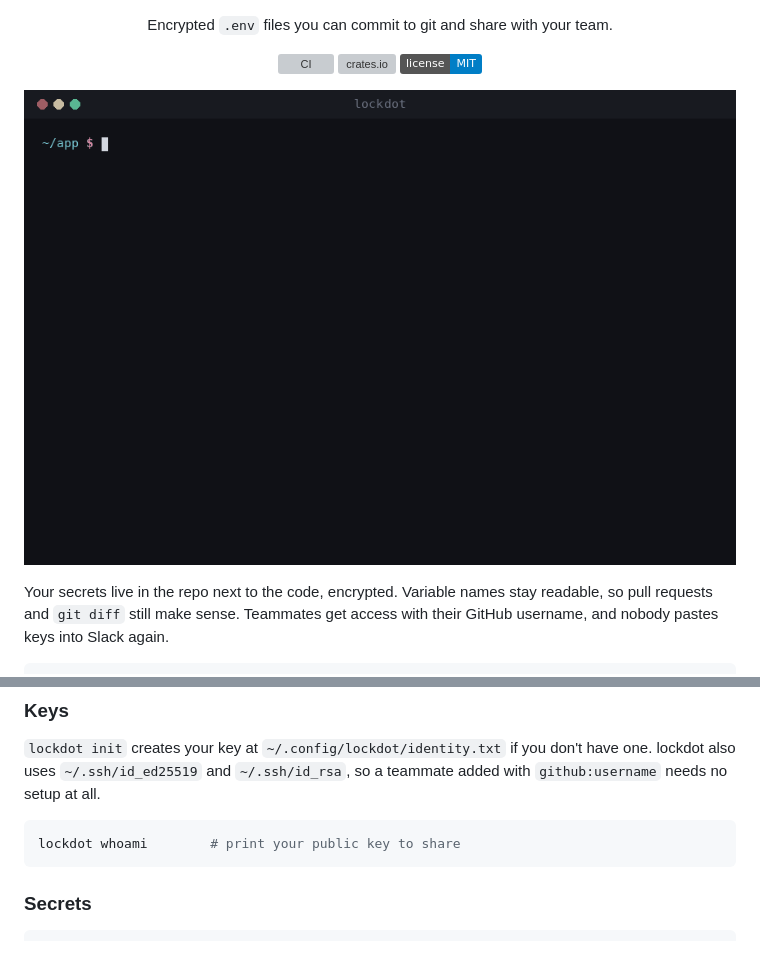
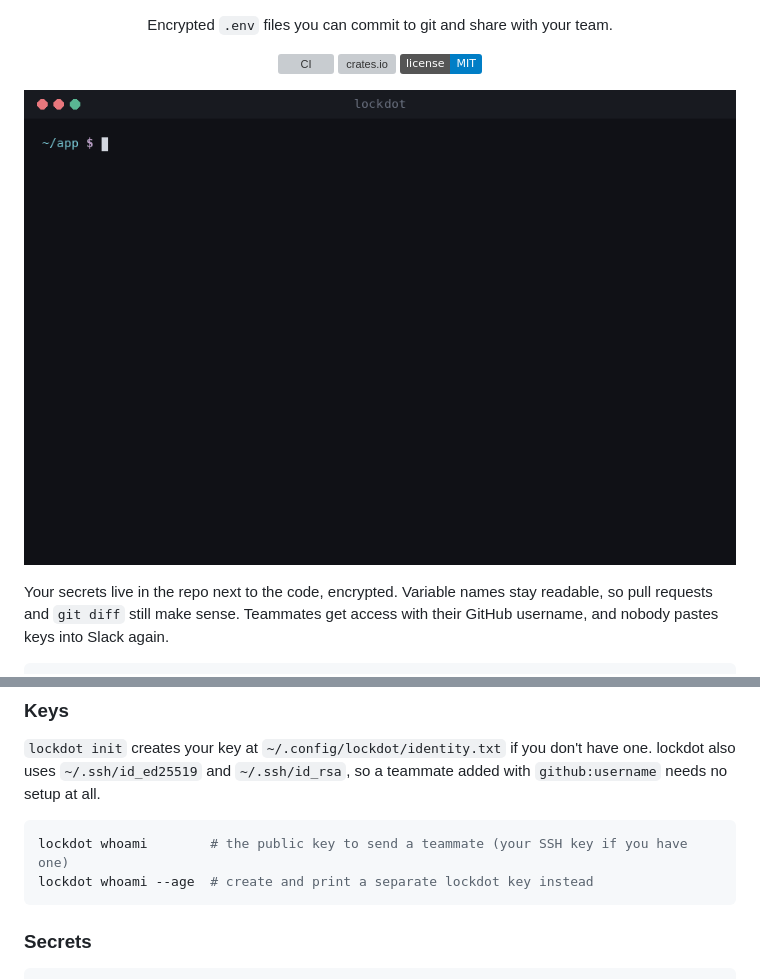
Before and after one commit to whosdrix/lockdot, a Markdown page: README.md, 2 parts joined by grey strips. GitHub-like rendering; pictures changed too: assets/demo.gif; badges without logos; blank space fills up the shorter version; grey boxes are pictures that could not be loaded.

Commit message:
fix: use system certificates for GitHub key lookup and share ssh keys in whoami

````diff
--- a/README.md
+++ b/README.md
@@ -11,7 +11,7 @@
 </p>
 
 <p align="center">
-  <img src="assets/demo.gif" alt="lockdot demo: encrypt a .env, add a teammate from GitHub, rotate a key, see a readable diff, run a command" width="760">
+  <img src="https://raw.githubusercontent.com/whosdrix/lockdot/main/assets/demo.gif" alt="lockdot demo: encrypt a .env, add a teammate from GitHub, rotate a key, see a readable diff, run a command" width="760">
 </p>
 
 Your secrets live in the repo next to the code, encrypted. Variable names stay readable, so pull requests and `git diff` still make sense. Teammates get access with their GitHub username, and nobody pastes keys into Slack again.
@@ -77,7 +77,8 @@ The full threat model is in [SECURITY.md](SECURITY.md).
 `lockdot init` creates your key at `~/.config/lockdot/identity.txt` if you don't have one. lockdot also uses `~/.ssh/id_ed25519` and `~/.ssh/id_rsa`, so a teammate added with `github:username` needs no setup at all.
 
 ```sh
-lockdot whoami        # print your public key to share
+lockdot whoami        # the public key to send a teammate (your SSH key if you have one)
+lockdot whoami --age  # create and print a separate lockdot key instead
 ```
 
 ### Secrets
````
Also changed, not shown: 4 other files.
